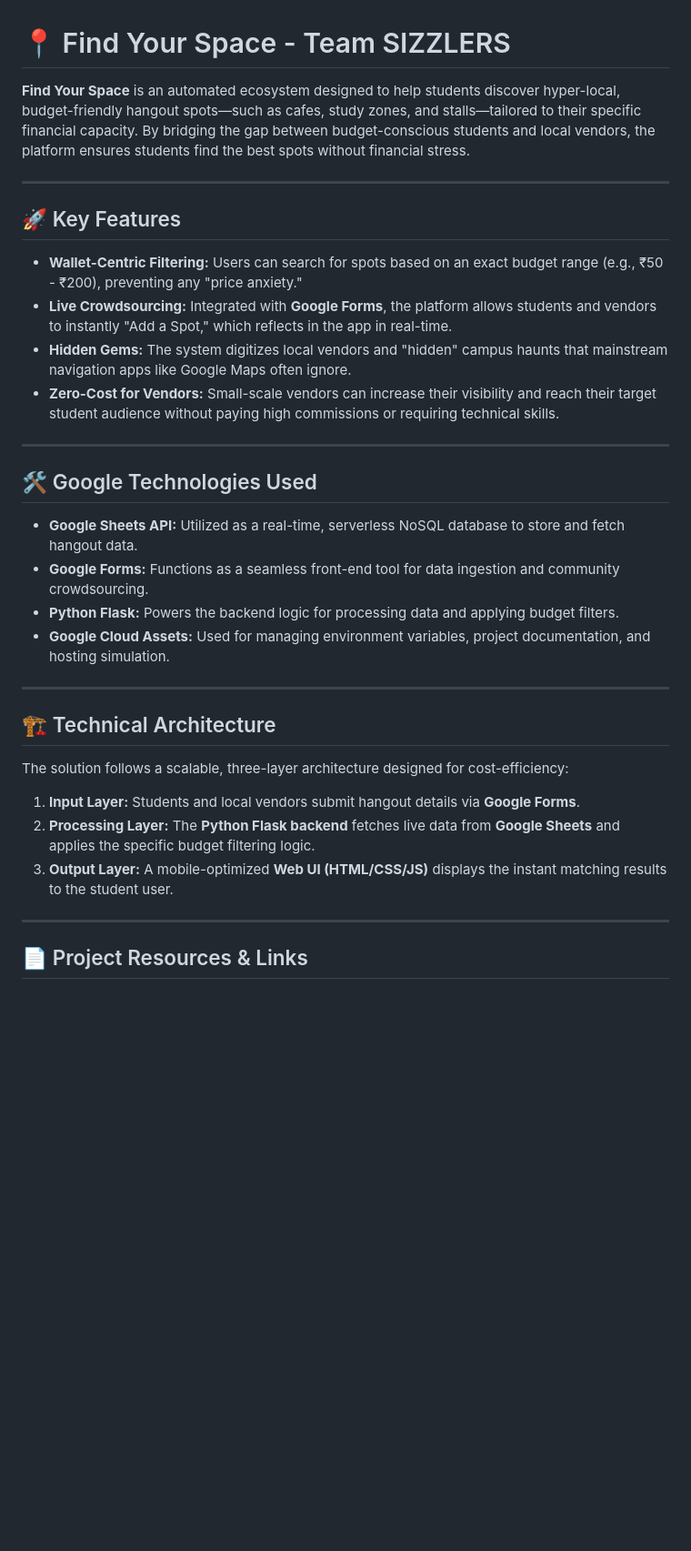
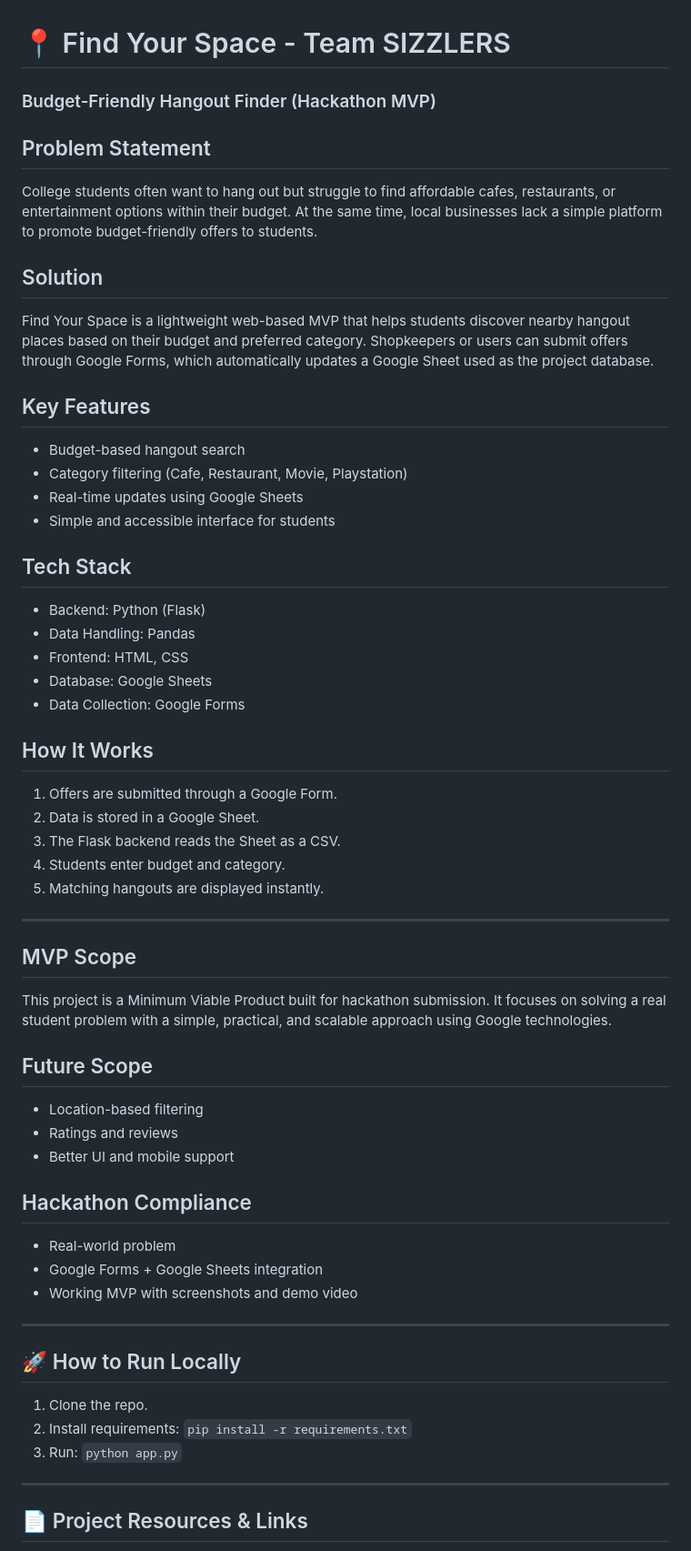
Before and after one commit to skirfanwakil/find-your-space, a Markdown page: README.md, the part around the change. Shown: that part at 91% size. GitHub-like rendering; blank space fills up the shorter version.

```diff
--- a/README.md
+++ b/README.md
@@ -1,35 +1,56 @@
 # 📍 Find Your Space - Team SIZZLERS
 
-**Find Your Space** is an automated ecosystem designed to help students discover hyper-local, budget-friendly hangout spots—such as cafes, study zones, and stalls—tailored to their specific financial capacity. By bridging the gap between budget-conscious students and local vendors, the platform ensures students find the best spots without financial stress.
+### Budget-Friendly Hangout Finder (Hackathon MVP)
+
+## Problem Statement
+College students often want to hang out but struggle to find affordable cafes, restaurants, or entertainment options within their budget. At the same time, local businesses lack a simple platform to promote budget-friendly offers to students.
+
+## Solution
+Find Your Space is a lightweight web-based MVP that helps students discover nearby hangout places based on their budget and preferred category. Shopkeepers or users can submit offers through Google Forms, which automatically updates a Google Sheet used as the project database.
+
+## Key Features
+- Budget-based hangout search
+- Category filtering (Cafe, Restaurant, Movie, Playstation)
+- Real-time updates using Google Sheets
+- Simple and accessible interface for students
+
+## Tech Stack
+- Backend: Python (Flask)
+- Data Handling: Pandas
+- Frontend: HTML, CSS
+- Database: Google Sheets
+- Data Collection: Google Forms
+
+## How It Works
+1. Offers are submitted through a Google Form.
+2. Data is stored in a Google Sheet.
+3. The Flask backend reads the Sheet as a CSV.
+4. Students enter budget and category.
+5. Matching hangouts are displayed instantly.
+
+---
+## MVP Scope
+This project is a Minimum Viable Product built for hackathon submission. It focuses on solving a real student problem with a simple, practical, and scalable approach using Google technologies.
+
+## Future Scope
+- Location-based filtering
+- Ratings and reviews
+- Better UI and mobile support
+
+## Hackathon Compliance
+- Real-world problem
+- Google Forms + Google Sheets integration
+- Working MVP with screenshots and demo video
 
 ---
 
-## 🚀 Key Features
-* **Wallet-Centric Filtering:** Users can search for spots based on an exact budget range (e.g., ₹50 - ₹200), preventing any "price anxiety."
-* **Live Crowdsourcing:** Integrated with **Google Forms**, the platform allows students and vendors to instantly "Add a Spot," which reflects in the app in real-time.
-* **Hidden Gems:** The system digitizes local vendors and "hidden" campus haunts that mainstream navigation apps like Google Maps often ignore.
-* **Zero-Cost for Vendors:** Small-scale vendors can increase their visibility and reach their target student audience without paying high commissions or requiring technical skills.
+## 🚀 How to Run Locally
+1. Clone the repo.
+2. Install requirements: `pip install -r requirements.txt`
+3. Run: `python app.py`
 
----
+----
 
-## 🛠️ Google Technologies Used
-* **Google Sheets API:** Utilized as a real-time, serverless NoSQL database to store and fetch hangout data.
-* **Google Forms:** Functions as a seamless front-end tool for data ingestion and community crowdsourcing.
-* **Python Flask:** Powers the backend logic for processing data and applying budget filters.
-* **Google Cloud Assets:** Used for managing environment variables, project documentation, and hosting simulation.
-
----
-
-## 🏗️ Technical Architecture
-The solution follows a scalable, three-layer architecture designed for cost-efficiency:
-
-
-
-1.  **Input Layer:** Students and local vendors submit hangout details via **Google Forms**.
-2.  **Processing Layer:** The **Python Flask backend** fetches live data from **Google Sheets** and applies the specific budget filtering logic.
-3.  **Output Layer:** A mobile-optimized **Web UI (HTML/CSS/JS)** displays the instant matching results to the student user.
-
----
 
 ## 📄 Project Resources & Links
 * **Live Database:** [Google Sheets Backend](https://docs.google.com/spreadsheets/d/1xXJznjhzh0P2Q1CLieVPDBEW3z1Az0Xbmlr5HknBqis/edit?usp=sharing)
```
